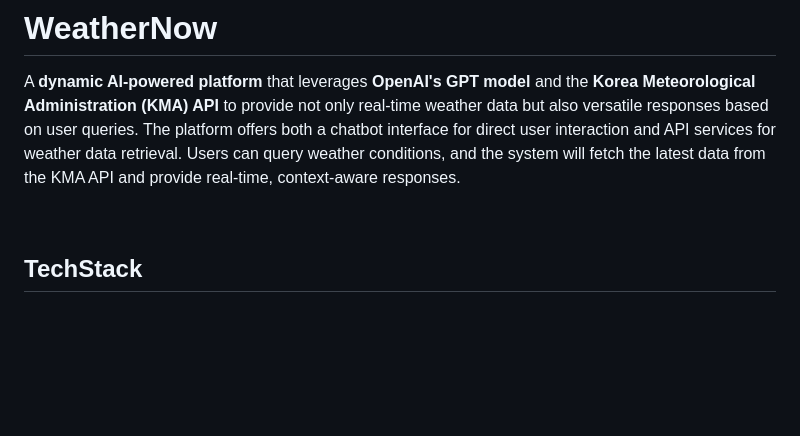
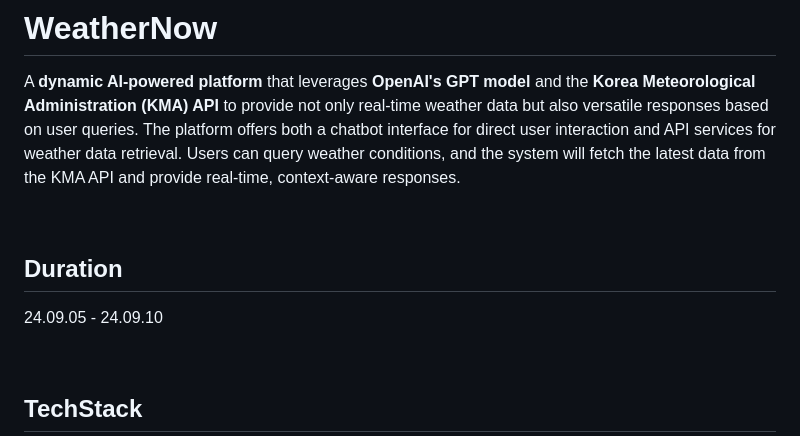
Before and after one commit to kimwoolina/llm_pjt, a Markdown page: README.md, the part around the change. Rendered like a GitHub page; blank space fills up the shorter version.

Commit message:
docs: add duration on Readme.md

```diff
--- a/README.md
+++ b/README.md
@@ -1,6 +1,11 @@
 # WeatherNow
 A **dynamic AI-powered platform** that leverages **OpenAI's GPT model** and the **Korea Meteorological Administration (KMA) API** to provide not only real-time weather data but also versatile responses based on user queries. The platform offers both a chatbot interface for direct user interaction and API services for weather data retrieval. Users can query weather conditions, and the system will fetch the latest data from the KMA API and provide real-time, context-aware responses.
 
+
+<br>
+
+## Duration
+24.09.05 - 24.09.10
 
 <br>
 
```
